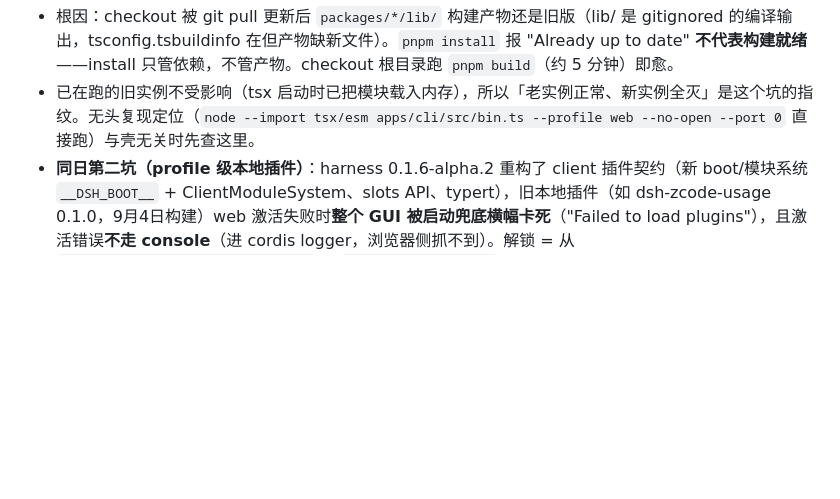
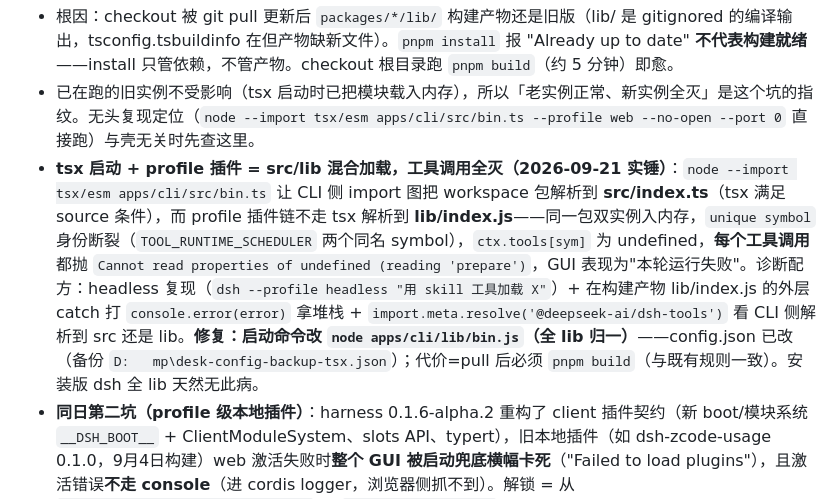
Before and after one commit to whyiyhw/dsh-desk, a Markdown page: AGENTS.md, the part around the change. GitHub-like rendering; blank space fills up the shorter version.

Commit message:
AGENTS: tsx-booted checkout + profile plugins = split src/lib module identity — every tool call died with "reading 'prepare'" (two same-name TOOL_RUNTIME_SCHEDULER symbols from src/index.ts vs lib/index.js); fix = boot the built apps/cli/lib/bin.js (config.json switched, backup kept); headless repro + import.meta.resolve diagnosis recipe recorded

```diff
--- a/AGENTS.md
+++ b/AGENTS.md
@@ -42,6 +42,7 @@ Tauri 2 桌面壳：spawn `dsh web` 子进程 → 解析 stdout 就绪行拿带
 - 症状链：壳日志 `the dsh server (pid X) exited before printing its URL` + stdout 刷一大屏插件 `failed to import`（sidebar/office-to-pdf 等几十个 `required:false` 可选插件——**全是误导性表象**）。真错误在 `~/.dsh/logs/startup-*.log` 开头：`typert-loader: ... importing D:\...\packages\...\lib\typert.host.js failed: Cannot find module`。
 - 根因：checkout 被 git pull 更新后 `packages/*/lib/` 构建产物还是旧版（lib/ 是 gitignored 的编译输出，tsconfig.tsbuildinfo 在但产物缺新文件）。`pnpm install` 报 "Already up to date" **不代表构建就绪**——install 只管依赖，不管产物。checkout 根目录跑 `pnpm build`（约 5 分钟）即愈。
 - 已在跑的旧实例不受影响（tsx 启动时已把模块载入内存），所以「老实例正常、新实例全灭」是这个坑的指纹。无头复现定位（`node --import tsx/esm apps/cli/src/bin.ts --profile web --no-open --port 0` 直接跑）与壳无关时先查这里。
+- **tsx 启动 + profile 插件 = src/lib 混合加载，工具调用全灭（2026-09-21 实锤）**：`node --import tsx/esm apps/cli/src/bin.ts` 让 CLI 侧 import 图把 workspace 包解析到 **src/index.ts**（tsx 满足 source 条件），而 profile 插件链不走 tsx 解析到 **lib/index.js**——同一包双实例入内存，`unique symbol` 身份断裂（`TOOL_RUNTIME_SCHEDULER` 两个同名 symbol），`ctx.tools[sym]` 为 undefined，**每个工具调用**都抛 `Cannot read properties of undefined (reading 'prepare')`，GUI 表现为"本轮运行失败"。诊断配方：headless 复现（`dsh --profile headless "用 skill 工具加载 X"`）+ 在构建产物 lib/index.js 的外层 catch 打 `console.error(error)` 拿堆栈 + `import.meta.resolve('@deepseek-ai/dsh-tools')` 看 CLI 侧解析到 src 还是 lib。**修复：启动命令改 `node apps/cli/lib/bin.js`（全 lib 归一）**——config.json 已改（备份 `D:	mp\desk-config-backup-tsx.json`）；代价=pull 后必须 `pnpm build`（与既有规则一致）。安装版 dsh 全 lib 天然无此病。
 - **同日第二坑（profile 级本地插件）**：harness 0.1.6-alpha.2 重构了 client 插件契约（新 boot/模块系统 `__DSH_BOOT__` + ClientModuleSystem、slots API、typert），旧本地插件（如 dsh-zcode-usage 0.1.0，9月4日构建）web 激活失败时**整个 GUI 被启动兜底横幅卡死**（"Failed to load plugins"），且激活错误**不走 console**（进 cordis logger，浏览器侧抓不到）。解锁 = 从 `~/.dsh/profiles/web/package.json` 的 `dsh.profile.bundles` 暂时移除该插件（保存即热生效，无需重启服务器）；正式修复 = 把插件移植到新契约（**已完成，dsh-zcode-usage c4d67df，2026-09-20**）。移植沉淀的四条生命周期规则（详见该仓库 src/client/index.ts 头注）：typert codec 用 `create()` 惰性工厂；命名空间 mount 必须挂 **root 拥有的 fiber**（loader 启动期重建 profile 条目 fiber，会把条目上的 mount 连带拆掉、方法被剥）；`remote.<ns>` 服务只能从**声明了注入的 ctx** 读（代理未注入访问直接抛、`ctx.get` 跨 fiber 分支不可见）——用一次性子 fiber 捕获到闭包格子；slot 注册必须在 apply 内**同步**完成（shell.overlay 插座首渲只画一次，晚到的注册永远不显示）。诊断链沉淀：`window.__DSH_BOOT__.entries` 是清单真源（id/url/rev/inject）；单条目 URL `/plugins/??<pkg>/client.js&rev=<rev>` 可 curl（**旧 rev 重建后 404 是失效机制，不是故障**）；curl `-o /dev/null` 报写错误时 `-w` 的 http_code 不可信（曾把 404 读成 200）。**排查客户端插件首选"仪器化自己的代码"**（把错误写 `window.__x` 数组，页面里 evaluate 读回）——console 钩子永远输给启动竞速，React 错误栈探针还会裸调组件（解构 props 的组件会抛但被 React 自身 try/catch 吞掉，别被这个假象带偏）。
 
 ### 沙箱与执行方式
```
